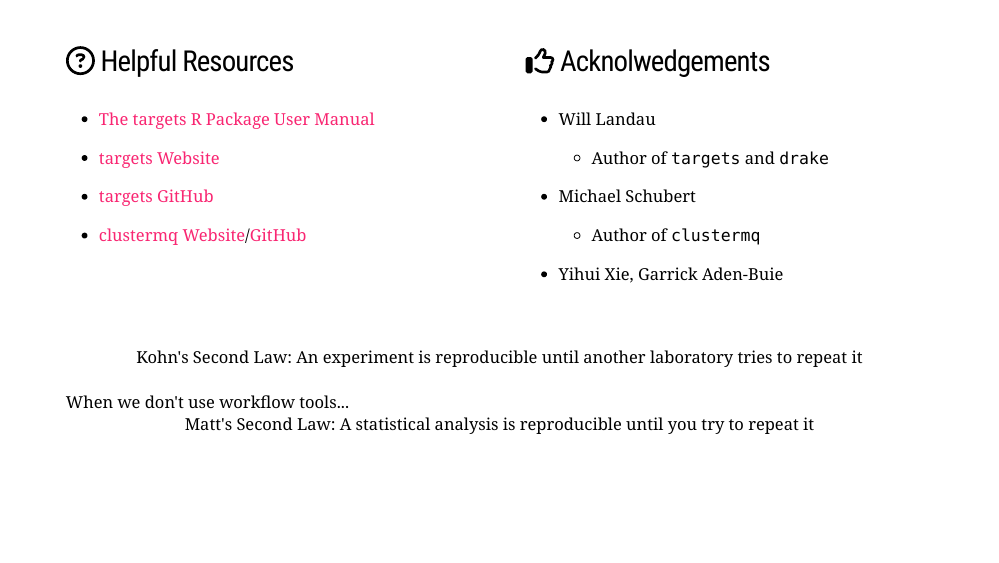
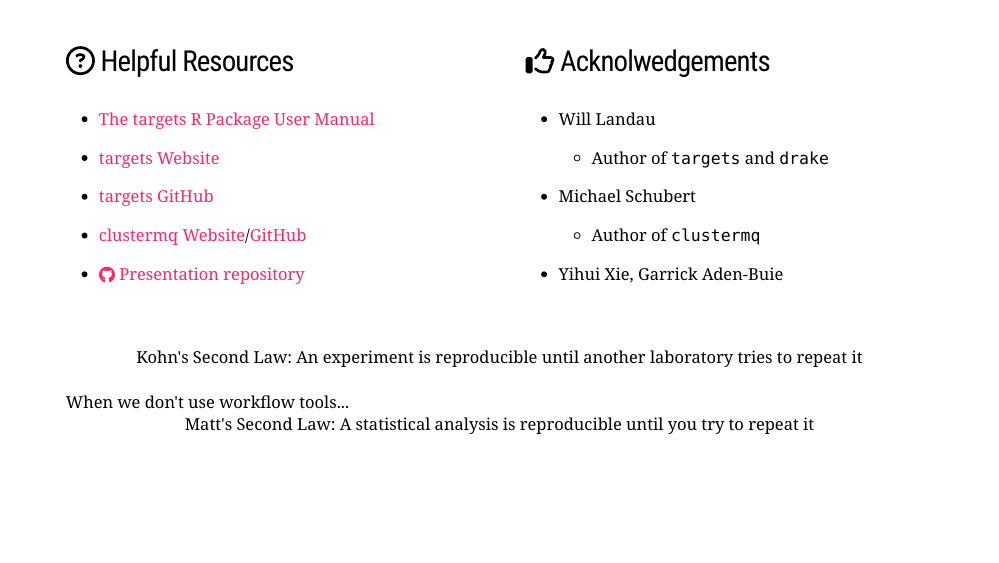
Before and after one commit to mattwarkentin/targets-demo, an R Markdown document (docs/index.Rmd): page 49 of 49. Rendered offline with R 4.5, knitr and Pandoc, with nearby package versions; the slides are laid out offline by our stand-in for remark.js, each with all of its steps uncovered, in fonts that may differ from those the slides ask for, and without slide numbers, shadows or browser add-ons; some code elsewhere in the file could not run offline; a font, style sheet, LaTeX package, included part or bibliography that could not be used is replaced or left out.

Commit message:
Added link to repo to final slide

```diff
--- a/docs/index.Rmd
+++ b/docs/index.Rmd
@@ -1139,6 +1139,8 @@ class: lh-copy
 - [targets GitHub](https://github.com/wlandau/targets)
 
 - [clustermq Website](https://mschubert.github.io/clustermq/)/[GitHub](https://github.com/mschubert/clustermq)
+
+- [`r fontawesome::fa("github")` Presentation repository](https://github.com/mattwarkentin/targets-demo)
 ]
 
 .pull-right[
```
Also changed, not shown: 1 other file.
